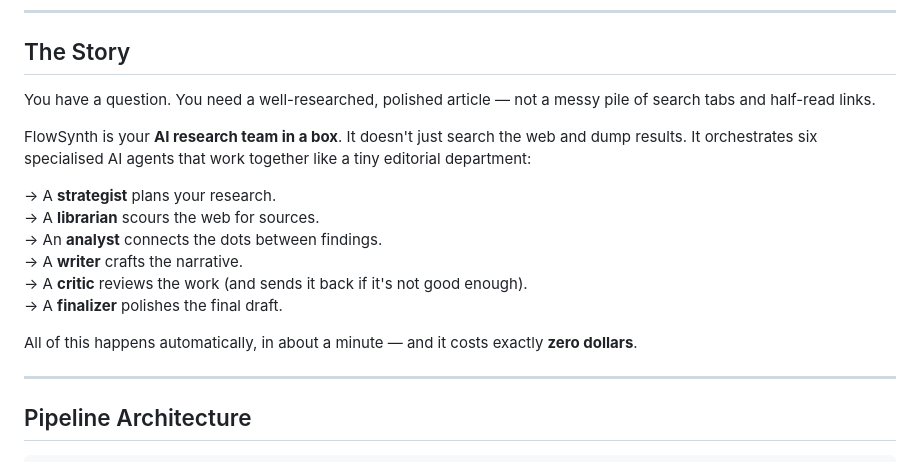
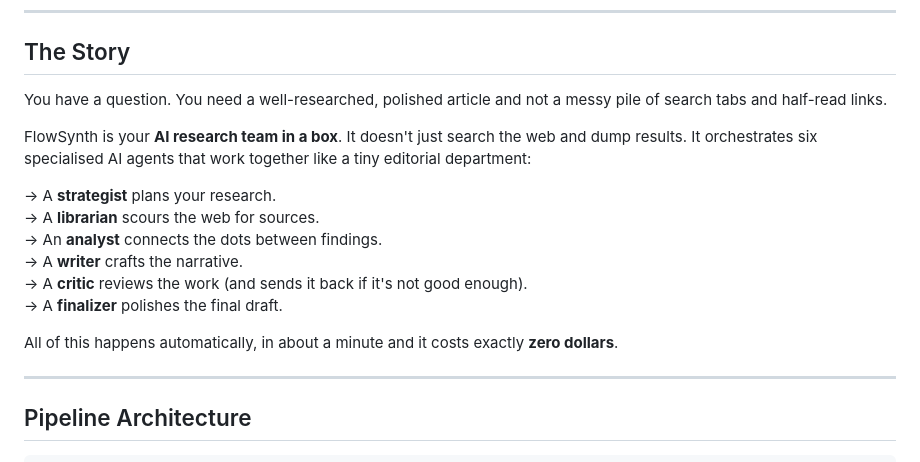
Before and after one commit to Olumidedara/FlowSynth, a Markdown page: README.md, the part around one of its changes. Drawn GitHub-style.

```diff
--- a/README.md
+++ b/README.md
@@ -19,7 +19,7 @@
 
 ## The Story
 
-You have a question. You need a well-researched, polished article — not a messy pile of search tabs and half-read links.
+You have a question. You need a well-researched, polished article and not a messy pile of search tabs and half-read links.
 
 FlowSynth is your **AI research team in a box**. It doesn't just search the web and dump results. It orchestrates six specialised AI agents that work together like a tiny editorial department:
 
@@ -30,7 +30,7 @@ FlowSynth is your **AI research team in a box**. It doesn't just search the web
 → A **critic** reviews the work (and sends it back if it's not good enough).
 → A **finalizer** polishes the final draft.
 
-All of this happens automatically, in about a minute — and it costs exactly **zero dollars**.
+All of this happens automatically, in about a minute and it costs exactly **zero dollars**.
 
 ---
 
```
Also changed, not shown: other parts of README.md (+1 -1 lines).
